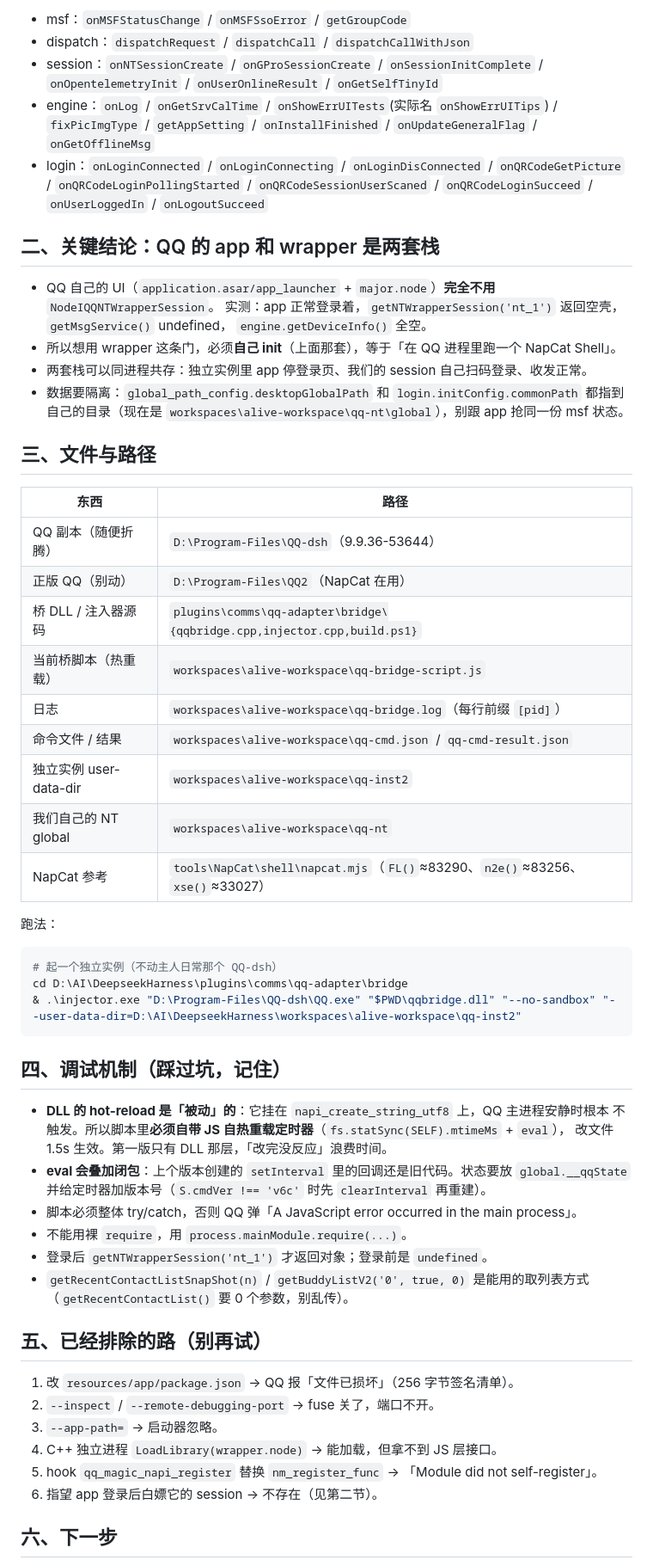
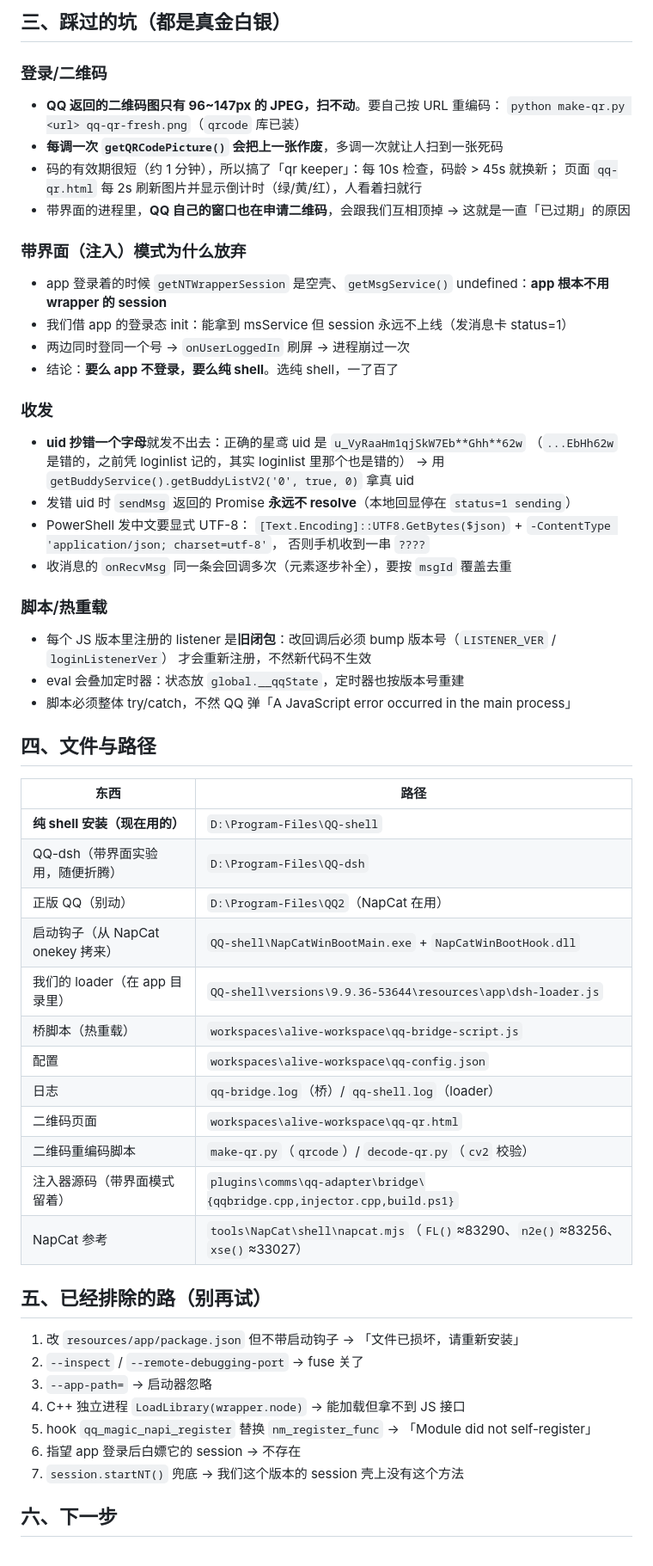
Before and after one commit to xingyuan233/dsh-xykp, a Markdown page: comms/qq-adapter/HANDOFF.md, the part around one of its changes. Shown at 86% size. Drawn GitHub-style.

Commit message:
qq-adapter: 纯 shell 模式打通（手绘二维码 + startup-first + 收发验证），交接文档大更新

````diff
--- a/comms/qq-adapter/HANDOFF.md
+++ b/comms/qq-adapter/HANDOFF.md
@@ -88,67 +95,62 @@ var ms = session.getMsgService();
 
-- msf：`onMSFStatusChange` / `onMSFSsoError` / `getGroupCode`
-- dispatch：`dispatchRequest` / `dispatchCall` / `dispatchCallWithJson`
-- session：`onNTSessionCreate` / `onGProSessionCreate` / `onSessionInitComplete` /
-  `onOpentelemetryInit` / `onUserOnlineResult` / `onGetSelfTinyId`
-- engine：`onLog` / `onGetSrvCalTime` / `onShowErrUITests`(实际名 `onShowErrUITips`) /
-  `fixPicImgType` / `getAppSetting` / `onInstallFinished` / `onUpdateGeneralFlag` / `onGetOfflineMsg`
-- login：`onLoginConnected` / `onLoginConnecting` / `onLoginDisConnected` /
-  `onQRCodeGetPicture` / `onQRCodeLoginPollingStarted` / `onQRCodeSessionUserScaned` /
-  `onQRCodeLoginSucceed` / `onUserLoggedIn` / `onLogoutSucceed`
+## 三、踩过的坑（都是真金白银）
 
-## 二、关键结论：QQ 的 app 和 wrapper 是两套栈
+### 登录/二维码
+- **QQ 返回的二维码图只有 96~147px 的 JPEG，扫不动**。要自己按 URL 重编码：
+  `python make-qr.py <url> qq-qr-fresh.png`（`qrcode` 库已装）
+- **每调一次 `getQRCodePicture()` 会把上一张作废**，多调一次就让人扫到一张死码
+- 码的有效期很短（约 1 分钟），所以搞了「qr keeper」：每 10s 检查，码龄 > 45s 就换新；
+  页面 `qq-qr.html` 每 2s 刷新图片并显示倒计时（绿/黄/红），人看着扫就行
+- 带界面的进程里，**QQ 自己的窗口也在申请二维码**，会跟我们互相顶掉 → 这就是一直「已过期」的原因
 
-- QQ 自己的 UI（`application.asar/app_launcher` + `major.node`）**完全不用** `NodeIQQNTWrapperSession`。
-  实测：app 正常登录着，`getNTWrapperSession('nt_1')` 返回空壳，`getMsgService()` undefined，
-  `engine.getDeviceInfo()` 全空。
-- 所以想用 wrapper 这条门，必须**自己 init**（上面那套），等于「在 QQ 进程里跑一个 NapCat Shell」。
-- 两套栈可以同进程共存：独立实例里 app 停登录页、我们的 session 自己扫码登录、收发正常。
-- 数据要隔离：`global_path_config.desktopGlobalPath` 和 `login.initConfig.commonPath` 都指到
-  自己的目录（现在是 `workspaces\alive-workspace\qq-nt\global`），别跟 app 抢同一份 msf 状态。
+### 带界面（注入）模式为什么放弃
+- app 登录着的时候 `getNTWrapperSession` 是空壳、`getMsgService()` undefined：**app 根本不用 wrapper 的 session**
+- 我们借 app 的登录态 init：能拿到 msService 但 session 永远不上线（发消息卡 status=1）
+- 两边同时登同一个号 → `onUserLoggedIn` 刷屏 → 进程崩过一次
+- 结论：**要么 app 不登录，要么纯 shell**。选纯 shell，一了百了
 
-## 三、文件与路径
+### 收发
+- **uid 抄错一个字母**就发不出去：正确的星鸢 uid 是 `u_VyRaaHm1qjSkW7Eb**Ghh**62w`
+  （`...EbHh62w` 是错的，之前凭 loginlist 记的，其实 loginlist 里那个也是错的）
+  → 用 `getBuddyService().getBuddyListV2('0', true, 0)` 拿真 uid
+- 发错 uid 时 `sendMsg` 返回的 Promise **永远不 resolve**（本地回显停在 `status=1 sending`）
+- PowerShell 发中文要显式 UTF-8：
+  `[Text.Encoding]::UTF8.GetBytes($json)` + `-ContentType 'application/json; charset=utf-8'`，
+  否则手机收到一串 `????`
+- 收消息的 `onRecvMsg` 同一条会回调多次（元素逐步补全），要按 `msgId` 覆盖去重
+
+### 脚本/热重载
+- 每个 JS 版本里注册的 listener 是**旧闭包**：改回调后必须 bump 版本号（`LISTENER_VER` / `loginListenerVer`）
+  才会重新注册，不然新代码不生效
+- eval 会叠加定时器：状态放 `global.__qqState`，定时器也按版本号重建
+- 脚本必须整体 try/catch，不然 QQ 弹「A JavaScript error occurred in the main process」
+
+## 四、文件与路径
 
 | 东西 | 路径 |
 |---|---|
-| QQ 副本（随便折腾） | `D:\Program-Files\QQ-dsh`（9.9.36-53644） |
+| **纯 shell 安装（现在用的）** | `D:\Program-Files\QQ-shell` |
+| QQ-dsh（带界面实验用，随便折腾） | `D:\Program-Files\QQ-dsh` |
 | 正版 QQ（别动） | `D:\Program-Files\QQ2`（NapCat 在用） |
-| 桥 DLL / 注入器源码 | `plugins\comms\qq-adapter\bridge\{qqbridge.cpp,injector.cpp,build.ps1}` |
-| 当前桥脚本（热重载） | `workspaces\alive-workspace\qq-bridge-script.js` |
-| 日志 | `workspaces\alive-workspace\qq-bridge.log`（每行前缀 `[pid]`） |
-| 命令文件 / 结果 | `workspaces\alive-workspace\qq-cmd.json` / `qq-cmd-result.json` |
-| 独立实例 user-data-dir | `workspaces\alive-workspace\qq-inst2` |
-| 我们自己的 NT global | `workspaces\alive-workspace\qq-nt` |
+| 启动钩子（从 NapCat onekey 拷来） | `QQ-shell\NapCatWinBootMain.exe` + `NapCatWinBootHook.dll` |
+| 我们的 loader（在 app 目录里） | `QQ-shell\versions\9.9.36-53644\resources\app\dsh-loader.js` |
+| 桥脚本（热重载） | `workspaces\alive-workspace\qq-bridge-script.js` |
+| 配置 | `workspaces\alive-workspace\qq-config.json` |
+| 日志 | `qq-bridge.log`（桥）/ `qq-shell.log`（loader） |
+| 二维码页面 | `workspaces\alive-workspace\qq-qr.html` |
+| 二维码重编码脚本 | `make-qr.py`（`qrcode`）/ `decode-qr.py`（`cv2` 校验） |
+| 注入器源码（带界面模式留着） | `plugins\comms\qq-adapter\bridge\{qqbridge.cpp,injector.cpp,build.ps1}` |
 | NapCat 参考 | `tools\NapCat\shell\napcat.mjs`（`FL()`≈83290、`n2e()`≈83256、`xse()`≈33027） |
-
-跑法：
-
-```powershell
-# 起一个独立实例（不动主人日常那个 QQ-dsh）
-cd D:\AI\DeepseekHarness\plugins\comms\qq-adapter\bridge
-& .\injector.exe "D:\Program-Files\QQ-dsh\QQ.exe" "$PWD\qqbridge.dll" "--no-sandbox" "--user-data-dir=D:\AI\DeepseekHarness\workspaces\alive-workspace\qq-inst2"
-```
-
-## 四、调试机制（踩过坑，记住）
-
-- **DLL 的 hot-reload 是「被动」的**：它挂在 `napi_create_string_utf8` 上，QQ 主进程安静时根本
-  不触发。所以脚本里**必须自带 JS 自热重载定时器**（`fs.statSync(SELF).mtimeMs` + `eval`），
-  改文件 1.5s 生效。第一版只有 DLL 那层，「改完没反应」浪费时间。
-- **eval 会叠加闭包**：上个版本创建的 `setInterval` 里的回调还是旧代码。状态要放
-  `global.__qqState` 并给定时器加版本号（`S.cmdVer !== 'v6c'` 时先 `clearInterval` 再重建）。
-- 脚本必须整体 try/catch，否则 QQ 弹「A JavaScript error occurred in the main process」。
-- 不能用裸 `require`，用 `process.mainModule.require(...)`。
-- 登录后 `getNTWrapperSession('nt_1')` 才返回对象；登录前是 `undefined`。
-- `getRecentContactListSnapShot(n)` / `getBuddyListV2('0', true, 0)` 是能用的取列表方式
-  （`getRecentContactList()` 要 0 个参数，别乱传）。
 
 ## 五、已经排除的路（别再试）
 
-1. 改 `resources/app/package.json` → QQ 报「文件已损坏」（256 字节签名清单）。
-2. `--inspect` / `--remote-debugging-port` → fuse 关了，端口不开。
-3. `--app-path=` → 启动器忽略。
-4. C++ 独立进程 `LoadLibrary(wrapper.node)` → 能加载，但拿不到 JS 层接口。
-5. hook `qq_magic_napi_register` 替换 `nm_register_func` → 「Module did not self-register」。
-6. 指望 app 登录后白嫖它的 session → 不存在（见第二节）。
+1. 改 `resources/app/package.json` 但不带启动钩子 → 「文件已损坏，请重新安装」
+2. `--inspect` / `--remote-debugging-port` → fuse 关了
+3. `--app-path=` → 启动器忽略
+4. C++ 独立进程 `LoadLibrary(wrapper.node)` → 能加载但拿不到 JS 接口
+5. hook `qq_magic_napi_register` 替换 `nm_register_func` → 「Module did not self-register」
+6. 指望 app 登录后白嫖它的 session → 不存在
+7. `session.startNT()` 兜底 → 我们这个版本的 session 壳上没有这个方法
 
 ## 六、下一步
 
````
Also changed, not shown: other parts of comms/qq-adapter/HANDOFF.md (+83 -70 lines).
